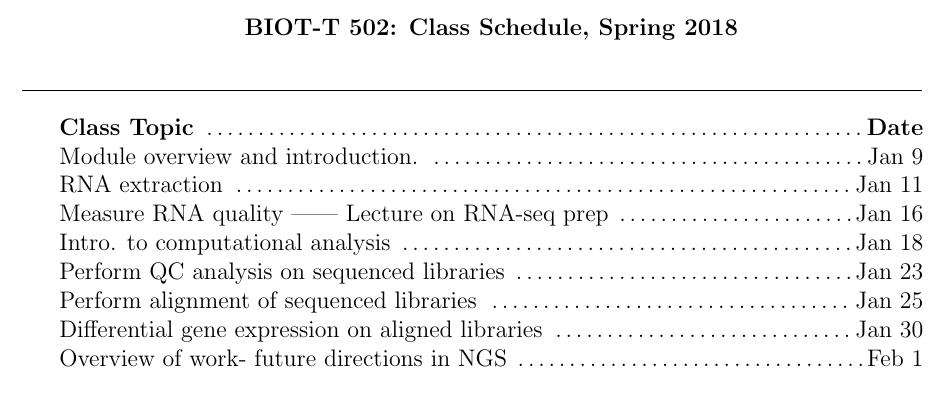
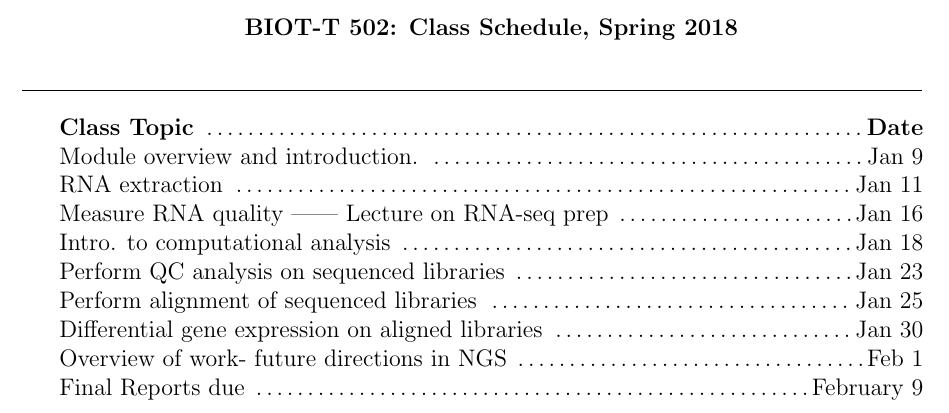
Before and after one commit to rtraborn/T502, a LaTeX document (schedule/class_schedule.tex): part of the page, cut so that both start at the same text. Compiled offline with pdfLaTeX.

Commit message:
Added due date for final report to class schedule.

```diff
--- a/schedule/class_schedule.tex
+++ b/schedule/class_schedule.tex
@@ -34,6 +34,7 @@ Perform QC analysis on sequenced libraries  \dotfill Jan 23 \\
 Perform alignment of sequenced libraries \dotfill Jan 25 \\
 Differential gene expression on aligned libraries \dotfill Jan 30 \\
 Overview of work- future directions in NGS \dotfill Feb 1 \\
+Final Reports due \dotfill February 9 \\
 
 \end{flushleft}
 
```
Also changed, not shown: schedule/class_schedule.pdf.
